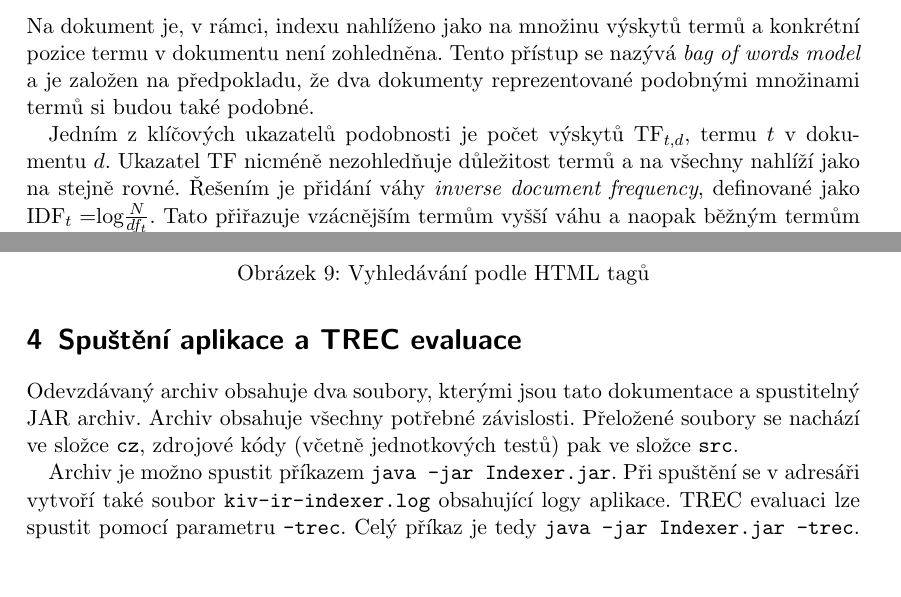
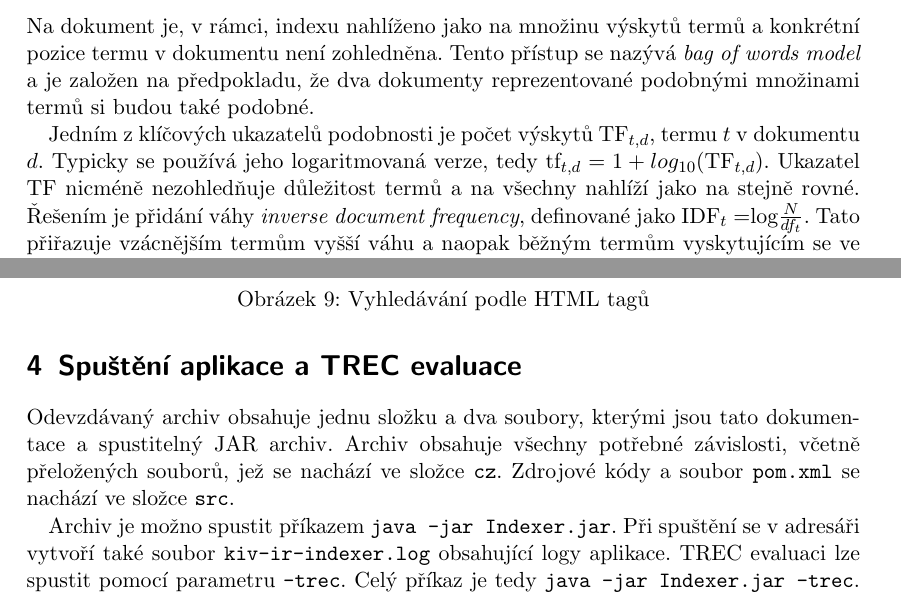
Before and after one commit to Cajova-Houba/kiv-ir-indexer, a LaTeX document (doc/documentace.tex): two parts of pages 3 and 10 of 10, joined at a grey line, cut so that both start at the same text, the shorter picture padded with empty space. Compiled offline with pdfLaTeX.

Commit message:
Final doc.

```diff
--- a/doc/documentace.tex
+++ b/doc/documentace.tex
@@ -48,7 +48,7 @@
 	\subsubsection{TF-IDF váhy}
 	Na dokument je, v rámci, indexu nahlíženo jako na množinu výskytů termů a konkrétní pozice termu v dokumentu není zohledněna. Tento přístup se nazývá \textit{bag of words model} a je založen na předpokladu, že dva dokumenty reprezentované podobnými množinami termů si budou také podobné.
 
-	Jedním z klíčových ukazatelů podobnosti je počet výskytů TF$_{t,d}$, termu $t$ v dokumentu $d$. Ukazatel TF nicméně nezohledňuje důležitost termů a na všechny nahlíží jako na stejně rovné. Řešením je přidání váhy \textit{inverse document frequency}, definované jako IDF$_t=$log$\frac{N}{df_t}$. Tato přiřazuje vzácnějším termům vyšší váhu a naopak běžným termům vyskytujícím se ve velkém množství dokumentů váhu nižší. Výsledná TF-IDF váha termu $t$ v dokumentu $d$ je definovaná jako tf-idf$_{t,d}=$tf$_{t,d}\times$idf$_t$.
+	Jedním z klíčových ukazatelů podobnosti je počet výskytů TF$_{t,d}$, termu $t$ v dokumentu $d$. Typicky se používá jeho logaritmovaná verze, tedy tf$_{t,d}=1+log_{10}($TF$_{t,d})$. Ukazatel TF nicméně nezohledňuje důležitost termů a na všechny nahlíží jako na stejně rovné. Řešením je přidání váhy \textit{inverse document frequency}, definované jako IDF$_t=$log$\frac{N}{df_t}$. Tato přiřazuje vzácnějším termům vyšší váhu a naopak běžným termům vyskytujícím se ve velkém množství dokumentů váhu nižší. Výsledná TF-IDF váha termu $t$ v dokumentu $d$ je definovaná jako tf-idf$_{t,d}=$tf$_{t,d}\times$idf$_t$.
 
 	Pro zefektivnění vyhledávání jsou v indexu také uložené předpočítané IDF váhy termů, TF-IDF váhy termů v dokumentech a normy TF-IDF vektorů pro jednotlivé dokumenty. Původní verze programu tyto počítala během vyhledávání, což vedlo na velmi dlouhou dobu zpracování dotazu při TREC vyhodnocení (jednotky až desítky minut).
 
@@ -206,7 +206,7 @@
 
 	\section{Spuštění aplikace a TREC evaluace}
 
-	Odevzdávaný archiv obsahuje dva soubory, kterými jsou tato dokumentace a spustitelný JAR archiv. Archiv obsahuje všechny potřebné závislosti. Přeložené soubory se nachází ve složce \verb|cz|, zdrojové kódy (včetně jednotkových testů) pak ve složce \verb|src|.
+	Odevzdávaný archiv obsahuje jednu složku a dva soubory, kterými jsou tato dokumentace a spustitelný JAR archiv. Archiv obsahuje všechny potřebné závislosti, včetně přeložených souborů, jež se nachází ve složce \verb|cz|. Zdrojové kódy a soubor \verb|pom.xml| se nachází ve složce \verb|src|.
 
 	Archiv je možno spustit příkazem \verb|java -jar Indexer.jar|. Při spuštění se v adresáři vytvoří také soubor \verb|kiv-ir-indexer.log| obsahující logy aplikace. TREC evaluaci lze spustit pomocí parametru \verb|-trec|. Celý příkaz je tedy \verb|java -jar Indexer.jar -trec|. V adresáři s JAR souborem nicméně musí být složka \verb|TREC| se zdrojovými daty a složka \verb|trec_eval.8.1| s evaluačním skriptem. Na pomalejším stroji (Intel Pentium 2.30 GHz) by indexování a vyhledávání TREC dat nemělo trvat déle než 8 minut.
 
```
Also changed, not shown: doc/documentace.pdf, doc/documentace.tex (6 more changed lines).
